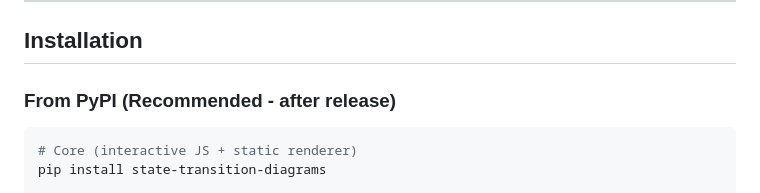
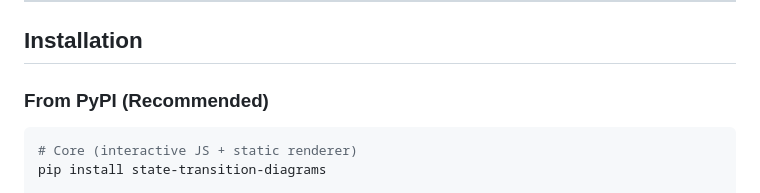
Before and after one commit to gabsgj/State-Transition-Diagrams, a Markdown page: README.md, the part around the change. GitHub-like rendering.

Commit message:
Updated PyPI Release

````diff
--- a/README.md
+++ b/README.md
@@ -38,7 +38,7 @@ An open-source Python + JavaScript library for creating **interactive** and **st
 
 ## Installation
 
-### From PyPI (Recommended - after release)
+### From PyPI (Recommended)
 
 ```bash
 # Core (interactive JS + static renderer)
````
